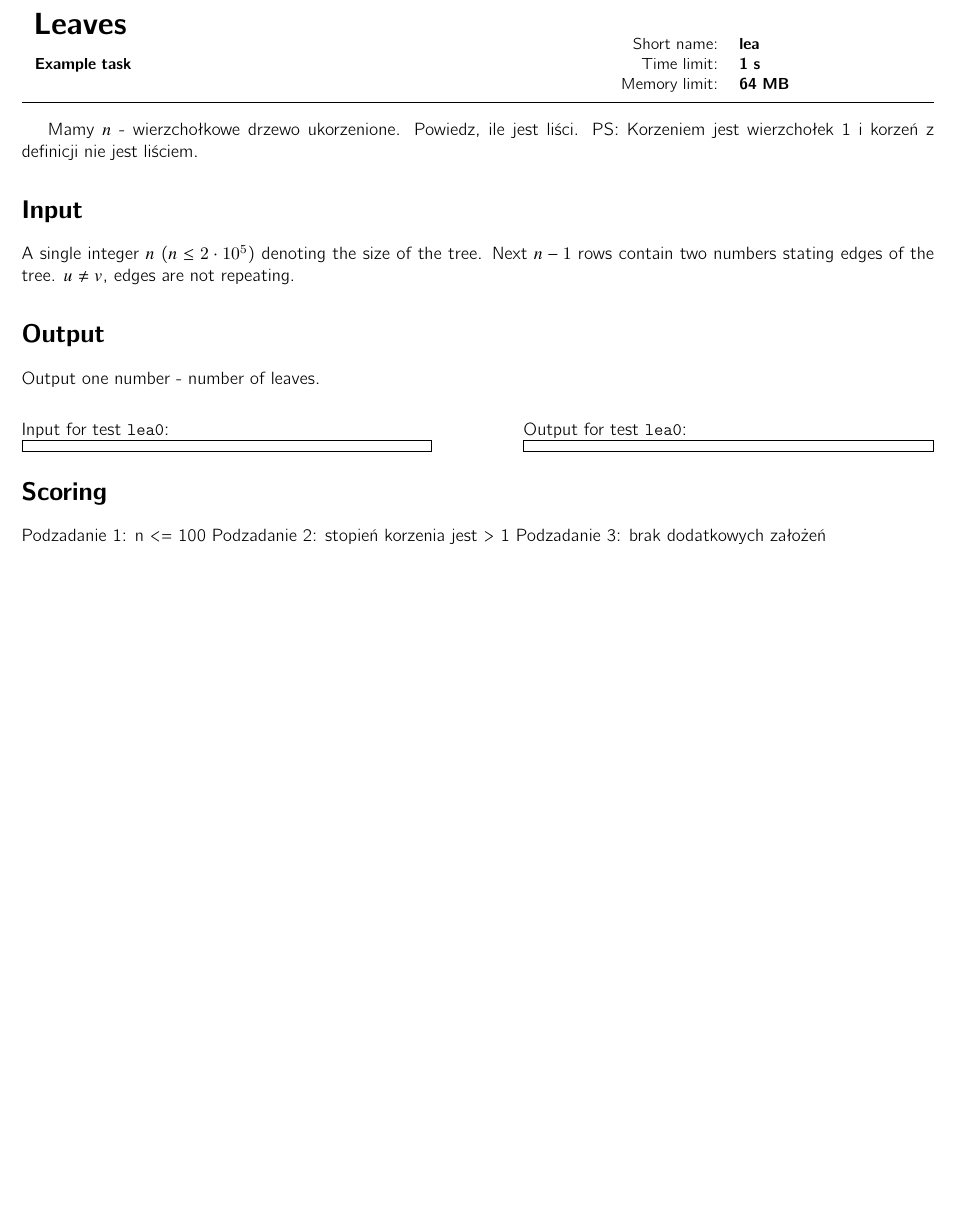
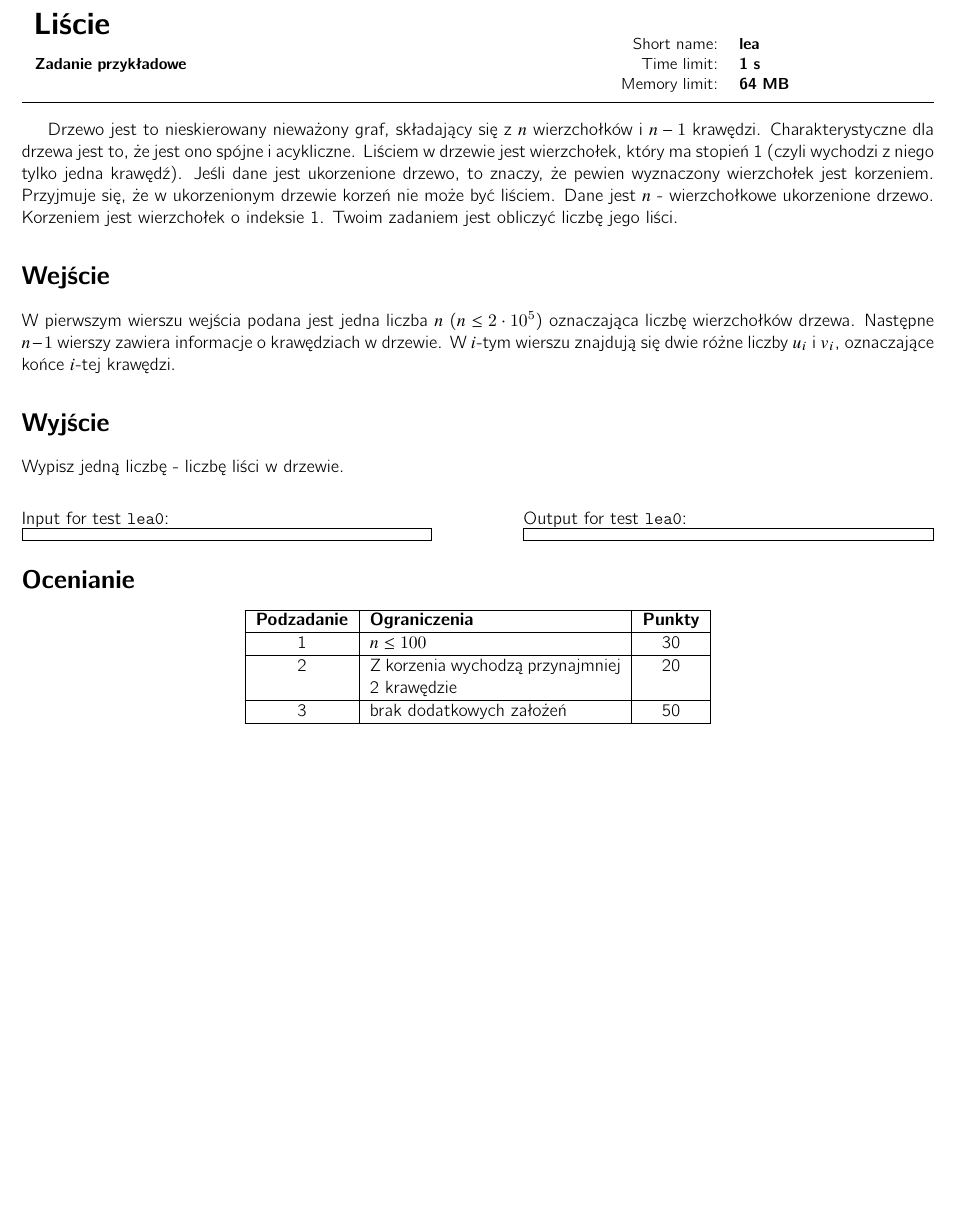
Before and after one commit to sio2project/task-package-examples, a LaTeX document (tutorial_src/lea/doc/leazad.tex): part of the page, cut at the place of the change. Compiled offline with pdfLaTeX.

Commit message:
Created completed task statements

```diff
--- a/tutorial_src/lea/doc/leazad.tex
+++ b/tutorial_src/lea/doc/leazad.tex
@@ -1,7 +1,7 @@
 \documentclass{spiral}
-  \def\title{Leaves}
+  \def\title{Liście}
   \def\id{lea}
-  \def\contest{Example task}
+  \def\contest{Zadanie przykładowe}
   \def\desc{}
   \def\TL{1 s}
   \def\ML{64 MB}
@@ -9,25 +9,46 @@
 \begin{document}
     \makeheader
 
-    Mamy $n$  - wierzchołkowe drzewo ukorzenione. Powiedz, ile jest liści.
-    PS: Korzeniem jest wierzchołek 1 i korzeń z definicji nie jest liściem.
+    Drzewo jest to nieskierowany nieważony graf,
+    składający się z $n$ wierzchołków i $n-1$ krawędzi.
+    Charakterystyczne dla drzewa jest to, że jest ono spójne i acykliczne.
+    Liściem w drzewie jest wierzchołek, który ma stopień 1
+    (czyli wychodzi z niego tylko jedna krawędź).
+    Jeśli dane jest ukorzenione drzewo, to znaczy,
+    że pewien wyznaczony wierzchołek jest korzeniem.
+    Przyjmuje się, że w ukorzenionym drzewie korzeń nie może być liściem.
+    Dane jest $n$ - wierzchołkowe ukorzenione drzewo.
+    Korzeniem jest wierzchołek o indeksie 1.
+    Twoim zadaniem jest obliczyć liczbę jego liści.
 
-\section{Input}
+\section{Wejście}
 
-    A single integer $n$ ($n \leq 2 \cdot 10^5$) denoting the size of the tree.
-    Next $n-1$ rows contain two numbers stating edges of the tree.
-    $u \neq v$, edges are not repeating.
+    W pierwszym wierszu wejścia podana jest jedna liczba $n$ ($n \leq 2 \cdot 10^5$)
+    oznaczająca liczbę wierzchołków drzewa.
+    Następne $n-1$ wierszy zawiera informacje o krawędziach w drzewie.
+    W $i$-tym wierszu znajdują się dwie różne liczby $u_i$ i $v_i$,
+    oznaczające końce $i$-tej krawędzi.
 
-\section{Output}
+\section{Wyjście}
 
-    Output one number - number of leaves.
+    Wypisz jedną liczbę - liczbę liści w drzewie.
 
     \example{0}
 
-\section{Scoring}
+\section{Ocenianie}
 
-    Podzadanie 1: n <= 100
-    Podzadanie 2: stopień korzenia jest > 1
-    Podzadanie 3: brak dodatkowych założeń
+    \begin{center}
+        \begin{tabular}{|c|p{5cm}|c|}
+            \hline
+            \textbf{Podzadanie} & \textbf{Ograniczenia} & \textbf{Punkty} \\
+            \hline
+            1 & $n \leq 100$ & 30 \\
+            \hline
+            2 & Z korzenia wychodzą przynajmniej 2 krawędzie & 20 \\
+            \hline
+            3 & brak dodatkowych założeń & 50 \\
+            \hline
+        \end{tabular}
+    \end{center}
 
 \end{document}
```
Also changed, not shown: tutorial_src/lea/doc/leazad-en.tex (added, +57 -0 lines), tutorial_src/lea/doc/leazad-en.pdf (added), tutorial_src/lea/doc/leazad.pdf.
